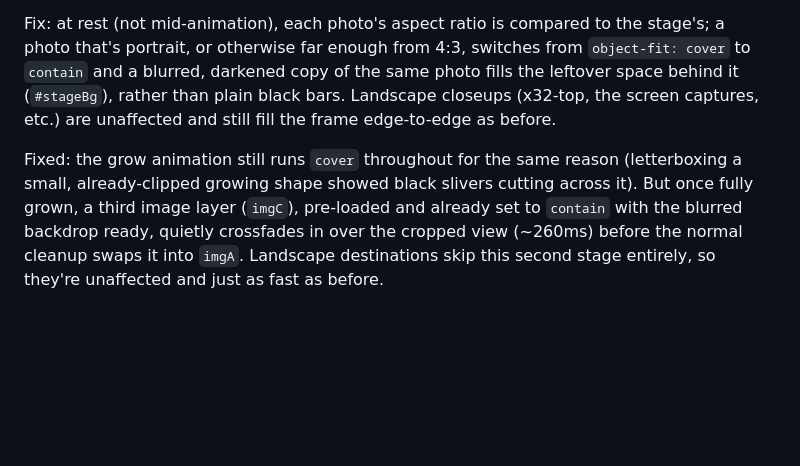
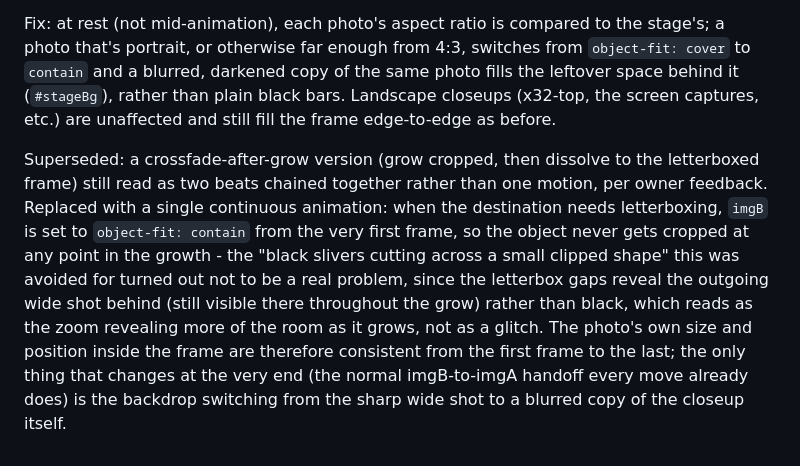
Before and after one commit to adamborecki/salmon, a Markdown page: docs/PATH_ANALYSIS.md, the part around the change. Rendered like a GitHub page; blank space fills up the shorter version.

Commit message:
Make letterboxed zoom-in one continuous animation, not grow-then-reveal
Co-Authored-By: Claude Sonnet 5 <noreply@anthropic.com>

```diff
--- a/docs/PATH_ANALYSIS.md
+++ b/docs/PATH_ANALYSIS.md
@@ -67,4 +67,4 @@ Surveyed every photo's real pixel dimensions: walking shots and most closeups ar
 
 Fix: at rest (not mid-animation), each photo's aspect ratio is compared to the stage's; a photo that's portrait, or otherwise far enough from 4:3, switches from `object-fit: cover` to `contain` and a blurred, darkened copy of the same photo fills the leftover space behind it (`#stageBg`), rather than plain black bars. Landscape closeups (x32-top, the screen captures, etc.) are unaffected and still fill the frame edge-to-edge as before.
 
-Fixed: the grow animation still runs `cover` throughout for the same reason (letterboxing a small, already-clipped growing shape showed black slivers cutting across it). But once fully grown, a third image layer (`imgC`), pre-loaded and already set to `contain` with the blurred backdrop ready, quietly crossfades in over the cropped view (~260ms) before the normal cleanup swaps it into `imgA`. Landscape destinations skip this second stage entirely, so they're unaffected and just as fast as before.
+Superseded: a crossfade-after-grow version (grow cropped, then dissolve to the letterboxed frame) still read as two beats chained together rather than one motion, per owner feedback. Replaced with a single continuous animation: when the destination needs letterboxing, `imgB` is set to `object-fit: contain` from the very first frame, so the object never gets cropped at any point in the growth - the "black slivers cutting across a small clipped shape" this was avoided for turned out not to be a real problem, since the letterbox gaps reveal the outgoing wide shot behind (still visible there throughout the grow) rather than black, which reads as the zoom revealing more of the room as it grows, not as a glitch. The photo's own size and position inside the frame are therefore consistent from the first frame to the last; the only thing that changes at the very end (the normal imgB-to-imgA handoff every move already does) is the backdrop switching from the sharp wide shot to a blurred copy of the closeup itself.
```
